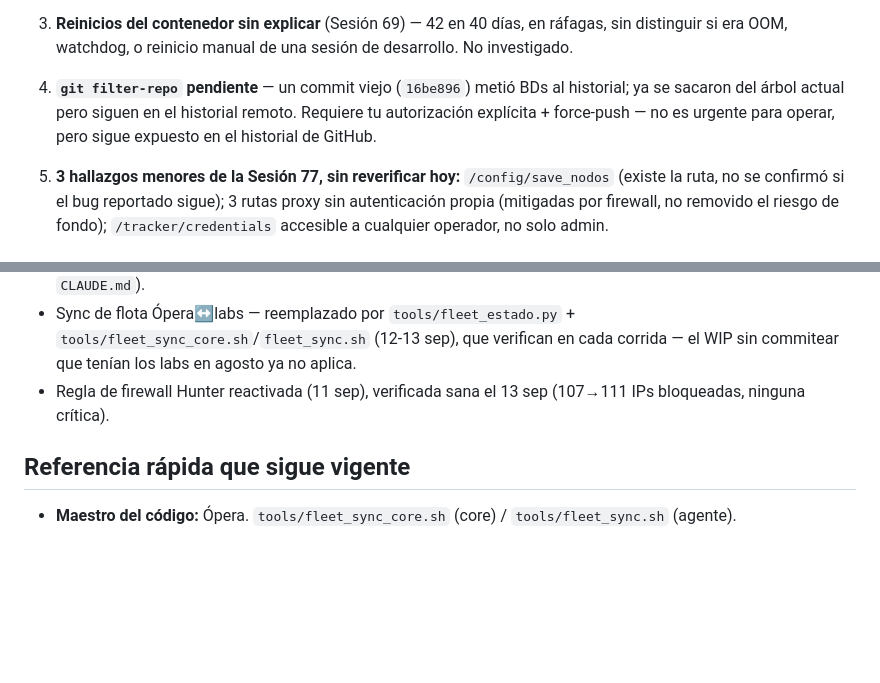
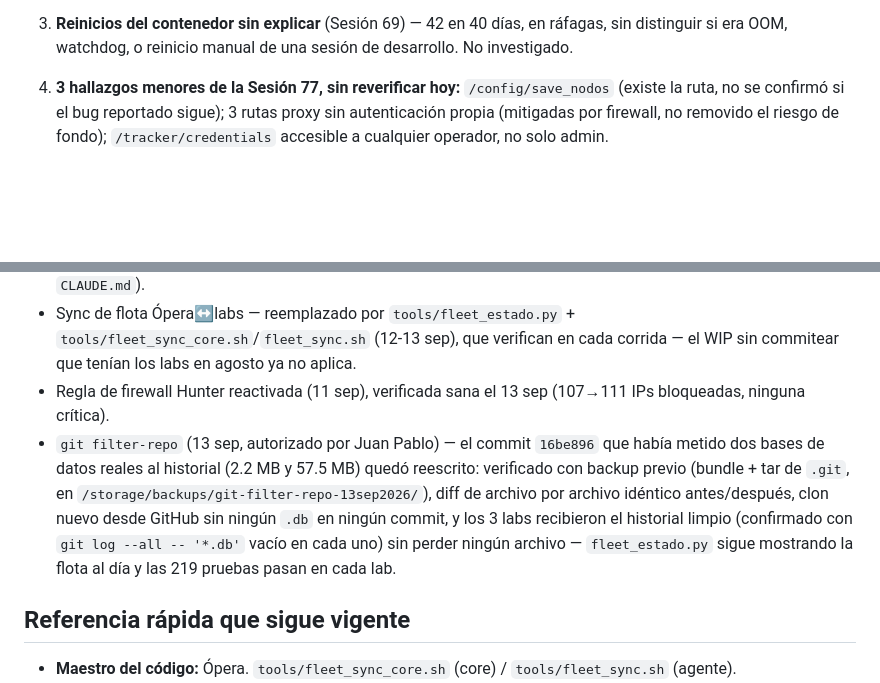
Before and after one commit to Jpad2025/shomer-sentinel, a Markdown page: PENDIENTES_LAB.md, 2 parts joined by grey strips. Rendered like a GitHub page; blank space fills up the shorter version.

Commit message:
PENDIENTES_LAB.md: git filter-repo ejecutado y verificado (13 sep 2026)
Autorizado explicitamente por Juan Pablo. Backup completo antes de tocar
nada (bundle + tar de .git en /storage/backups/git-filter-repo-13sep2026/),
probado primero en un clon descartable, verificado archivo por archivo que
el arbol de trabajo no cambio, y confirmado con un clon nuevo desde GitHub
que el historial remoto ya no tiene ningun blob .db. Los 3 labs recibieron
el historial limpio via fleet_sync_core.sh, fleet_estado.py sigue mostrando
la flota al dia y las 219 pruebas pasan en cada lab.

Co-Authored-By: Claude Sonnet 5 <noreply@anthropic.com>

```diff
--- a/PENDIENTES_LAB.md
+++ b/PENDIENTES_LAB.md
@@ -29,12 +29,7 @@ Actualizado: **13 sep 2026** · Dueño: Juan Pablo (único operador)
    ráfagas, sin distinguir si era OOM, watchdog, o reinicio manual de una
    sesión de desarrollo. No investigado.
 
-4. **`git filter-repo` pendiente** — un commit viejo (`16be896`) metió BDs al
-   historial; ya se sacaron del árbol actual pero siguen en el historial
-   remoto. Requiere tu autorización explícita + force-push — no es urgente
-   para operar, pero sigue expuesto en el historial de GitHub.
-
-5. **3 hallazgos menores de la Sesión 77, sin reverificar hoy:**
+4. **3 hallazgos menores de la Sesión 77, sin reverificar hoy:**
    `/config/save_nodos` (existe la ruta, no se confirmó si el bug reportado
    sigue); 3 rutas proxy sin autenticación propia (mitigadas por firewall,
    no removido el riesgo de fondo); `/tracker/credentials` accesible a
@@ -47,6 +42,7 @@ Actualizado: **13 sep 2026** · Dueño: Juan Pablo (único operador)
 - Reconciliación de IP por MAC (Sesión 73) — además generalizada el 12 sep (ya no depende de una red fija, ver `CLAUDE.md`).
 - Sync de flota Ópera↔labs — reemplazado por `tools/fleet_estado.py` + `tools/fleet_sync_core.sh`/`fleet_sync.sh` (12-13 sep), que verifican en cada corrida — el WIP sin commitear que tenían los labs en agosto ya no aplica.
 - Regla de firewall Hunter reactivada (11 sep), verificada sana el 13 sep (107→111 IPs bloqueadas, ninguna crítica).
+- `git filter-repo` (13 sep, autorizado por Juan Pablo) — el commit `16be896` que había metido dos bases de datos reales al historial (2.2 MB y 57.5 MB) quedó reescrito: verificado con backup previo (bundle + tar de `.git`, en `/storage/backups/git-filter-repo-13sep2026/`), diff de archivo por archivo idéntico antes/después, clon nuevo desde GitHub sin ningún `.db` en ningún commit, y los 3 labs recibieron el historial limpio (confirmado con `git log --all -- '*.db'` vacío en cada uno) sin perder ningún archivo — `fleet_estado.py` sigue mostrando la flota al día y las 219 pruebas pasan en cada lab.
 
 ## Referencia rápida que sigue vigente
 
```
